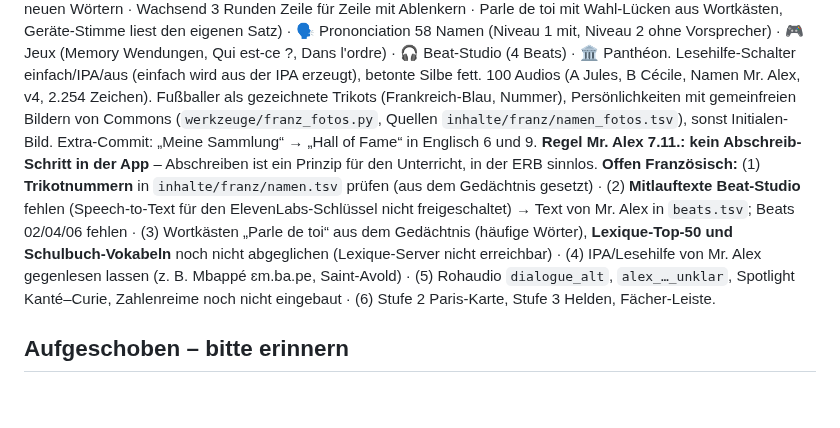
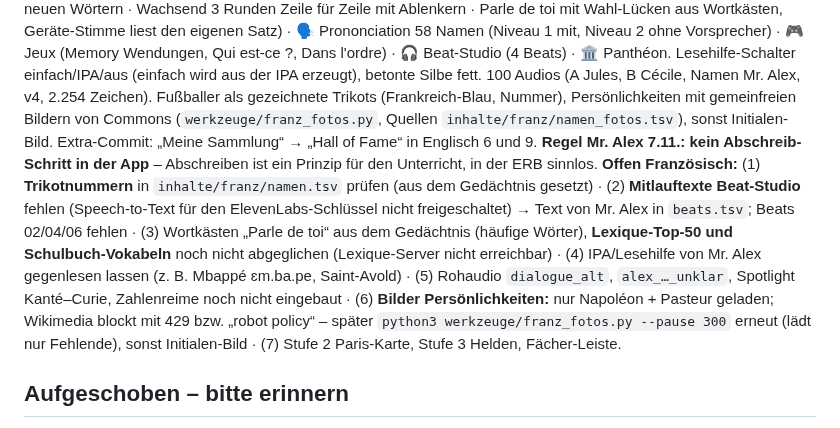
Before and after one commit to langenbachalex/School, a Markdown page: docs/ideenspeicher.md, the part around the change. Rendered like a GitHub page; blank space fills up the shorter version.

Commit message:
Ideenspeicher: Stand Bilder Französisch-App (Wikimedia blockt)
Co-Authored-By: Claude Opus 5.5 <noreply@anthropic.com>
Claude-Session: https://claude.ai/code/session_01SLMVvnWLgA5G6vvVZzDhWA

```diff
--- a/docs/ideenspeicher.md
+++ b/docs/ideenspeicher.md
@@ -64,7 +64,7 @@ Gleiche Prinzipien wie der Sprachkurs (Skill `franzoesisch-sprachkurs`): **maßg
 **Entscheidung Mr. Alex (7.11., Chat „Französisch-App“): Variante 1.** Eigener Ordner `app/franz/` (Inhalte `inhalte/franz/`, Build `werkzeuge/franz_bauen.py`, Datendatei `daten_fr.js`, Spielstand-Präfix `fr_`), Flaggen-Knopf 🇫🇷/🇬🇧 in beiden Apps zum Hin- und Herspringen. Englisch-Schüler behalten ihre Adresse, neue Französisch-Schüler bekommen `.../app/franz/`. Benennung: außen sprechend („franz“), innen neutrales Feld `fremd` statt „englisch“, damit ein Code später beide Datensätze lesen kann. Inhalte werden nie gespiegelt; Zusammenlegen (Variante B) nur als gemeinsamer Code, nicht jetzt – kein Eingriff in die laufende Klasse-6-App. Weitere Fächer (z. B. Musik) als eigene Ordner/Kacheln, Flagge wird später zur Fächer-Leiste; evtl. Portal-Startseite. Stand: Entscheidung steht, **noch nicht gebaut**. Nächster Schritt: Mr. Alex liefert Dialog-Datenbank + Aussprache-Liste als Dateien (→ `docs/archiv/`), dann Stufe 1 bauen. Regel Mr. Alex: in Chats zur Französisch-App am Ende immer automatisch `/save`.
 **Planung Stufe 1 (7.11., Chat „Französisch-App“, Go von Mr. Alex, Bau in Claude Code):** Kacheln **💬 Dialogues** (D9, D11–D14 aus der Datenbank, Lückenstufen ganz → Abschreib-Lücken → bekannte Wendungen → neue Wörter → wachsend; 4. Schritt „Parle de toi“ mit Wahl-Lücken aus Wortkästen = Vokabeln Schulbuch + Top-50-Frequenz je Wortart aus Lexique, nur je/tu/il-Formen), **🗣️ Prononciation** (21 Fußballer, 21 Persönlichkeiten, Président/Stars, Orte; Name französisch + **IPA, betonte Silbe fett = letzte Silbe der Sprechgruppe**, Silbenpunkt, Gruppen mit |; Level 1 nachsprechen, Level 2 ohne Vorsprecher), **🎮 Jeux** (Engine Klasse 6), **🎧 Beat-Studio** (Beat-Fassungen mit Mr. Alex' Stimme, Player + Mitlauftext, keine Punkte), Sammlung heißt **Panthéon**. Keine eigene Vokabel-Kachel. Bilder: Persönlichkeiten gemeinfreie Gemälde (Wikimedia, 150-s-Takt), Fußballer gezeichnet (Trikotfarbe/Nummer, kein Logo, keine Fotos). Stimmen: Mr. Alex (AK2WYGe96RmMwFKM5KEz) für Erwachsene/Erzähler/Vokabeln/Namen, A = Jules (8qnuneLiGjGrT4A62CCe), B = Cécile (yatuMX0k4Dh41R64sbGj), Reserve Julien; Dialoge dürfen neu je Zeile erzeugt werden (Credits da). Rohaudio: `inhalte/franz/audio_roh/` (LIESMICH dort). Lesehilfe-Schalter einfach/IPA optional. **Global (kleiner Extra-Commit): „Meine Sammlung“ → „Hall of Fame“ in Englisch 6 und 9.** Später: Paris-Karte, neue Superhelden (Anzahl, Namen, Paris-Bezug offen), Fächer-Leiste statt Flagge.
 **Stufe 1 gebaut 7.11. (Chat „Französisch-App“, Commits 4c371fb + Fotos):** `app/franz/` (Adresse …/School/franz/), Flagge 🇫🇷/🇬🇧 in Klasse 6 und Französisch. 💬 Dialogues D9, D11–D14 mit fünf Schritten (Écoute DE links/FR rechts + Répète mit Nachsprech-Balken · Lücken bei Wendungen · Lücken bei neuen Wörtern · Wachsend 3 Runden Zeile für Zeile mit Ablenkern · Parle de toi mit Wahl-Lücken aus Wortkästen, Geräte-Stimme liest den eigenen Satz) · 🗣️ Prononciation 58 Namen (Niveau 1 mit, Niveau 2 ohne Vorsprecher) · 🎮 Jeux (Memory Wendungen, Qui est-ce ?, Dans l'ordre) · 🎧 Beat-Studio (4 Beats) · 🏛️ Panthéon. Lesehilfe-Schalter einfach/IPA/aus (einfach wird aus der IPA erzeugt), betonte Silbe fett. 100 Audios (A Jules, B Cécile, Namen Mr. Alex, v4, 2.254 Zeichen). Fußballer als gezeichnete Trikots (Frankreich-Blau, Nummer), Persönlichkeiten mit gemeinfreien Bildern von Commons (`werkzeuge/franz_fotos.py`, Quellen `inhalte/franz/namen_fotos.tsv`), sonst Initialen-Bild. Extra-Commit: „Meine Sammlung“ → „Hall of Fame“ in Englisch 6 und 9. **Regel Mr. Alex 7.11.: kein Abschreib-Schritt in der App** – Abschreiben ist ein Prinzip für den Unterricht, in der ERB sinnlos.
-**Offen Französisch:** (1) **Trikotnummern** in `inhalte/franz/namen.tsv` prüfen (aus dem Gedächtnis gesetzt) · (2) **Mitlauftexte Beat-Studio** fehlen (Speech-to-Text für den ElevenLabs-Schlüssel nicht freigeschaltet) → Text von Mr. Alex in `beats.tsv`; Beats 02/04/06 fehlen · (3) Wortkästen „Parle de toi“ aus dem Gedächtnis (häufige Wörter), **Lexique-Top-50 und Schulbuch-Vokabeln** noch nicht abgeglichen (Lexique-Server nicht erreichbar) · (4) IPA/Lesehilfe von Mr. Alex gegenlesen lassen (z. B. Mbappé ɛm.ba.pe, Saint-Avold) · (5) Rohaudio `dialogue_alt`, `alex_…_unklar`, Spotlight Kanté–Curie, Zahlenreime noch nicht eingebaut · (6) Stufe 2 Paris-Karte, Stufe 3 Helden, Fächer-Leiste.
+**Offen Französisch:** (1) **Trikotnummern** in `inhalte/franz/namen.tsv` prüfen (aus dem Gedächtnis gesetzt) · (2) **Mitlauftexte Beat-Studio** fehlen (Speech-to-Text für den ElevenLabs-Schlüssel nicht freigeschaltet) → Text von Mr. Alex in `beats.tsv`; Beats 02/04/06 fehlen · (3) Wortkästen „Parle de toi“ aus dem Gedächtnis (häufige Wörter), **Lexique-Top-50 und Schulbuch-Vokabeln** noch nicht abgeglichen (Lexique-Server nicht erreichbar) · (4) IPA/Lesehilfe von Mr. Alex gegenlesen lassen (z. B. Mbappé ɛm.ba.pe, Saint-Avold) · (5) Rohaudio `dialogue_alt`, `alex_…_unklar`, Spotlight Kanté–Curie, Zahlenreime noch nicht eingebaut · (6) **Bilder Persönlichkeiten:** nur Napoléon + Pasteur geladen; Wikimedia blockt mit 429 bzw. „robot policy“ – später `python3 werkzeuge/franz_fotos.py --pause 300` erneut (lädt nur Fehlende), sonst Initialen-Bild · (7) Stufe 2 Paris-Karte, Stufe 3 Helden, Fächer-Leiste.
 
 ## Aufgeschoben – bitte erinnern
 | **Runner-Figur: Feintuning** | Extras umgesetzt (30.10.) | Riesen-Afro ist jetzt eine kompakte Glocke (≈ 1,7× Kopf statt 2,8×), Hütchen klein (0,5) oben auf der Kante (`05-afro-klein.png`). Weitere Anmerkungen von Mr. Alex beim nächsten Figur-Durchgang abfragen. | **Gebaut 30.10.**: Reiter „Extras“ mit Rucksack (blau/rot 30, Regenbogen 60) und Handschuhen (weiß/schwarz 30, Boxhandschuhe 60), Rollschuhe bei „Schuhe“ (60, drehende Rollen, Gleit-Haltung); Blatt `runner/figur-vorschlaege/06-extras.png`. Weitere Figur-Anmerkungen von Mr. Alex offen.
```
